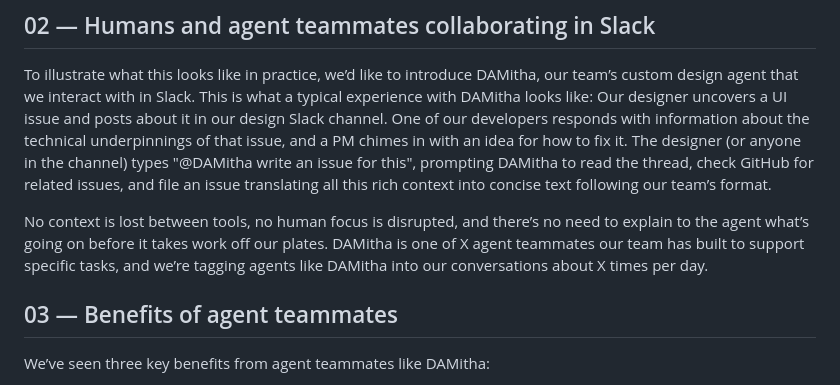
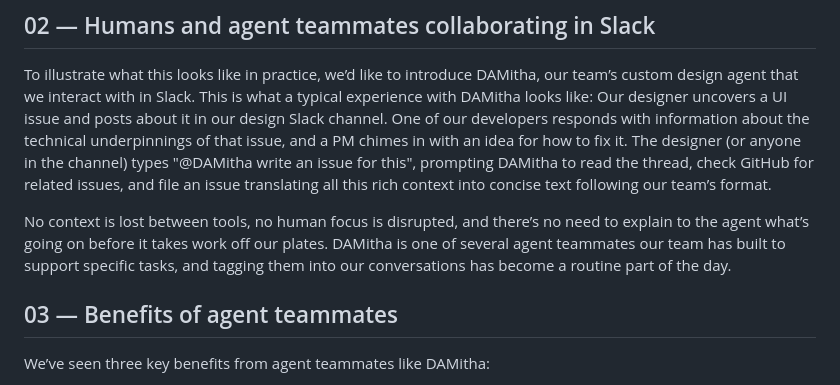
Before and after one commit to dam-agents/ai-industrialization-blog, a Markdown page: content/posts/agents-as-teammates.md, the part around the change. GitHub-like rendering.

Commit message:
Replace placeholder counts in Agents as Teammates
Co-Authored-By: Claude Opus 5.5 <noreply@anthropic.com>
Claude-Session: https://claude.ai/code/session_01G9ZYKHBMfBfuS8HZh7u47Z

```diff
--- a/content/posts/agents-as-teammates.md
+++ b/content/posts/agents-as-teammates.md
@@ -19,7 +19,7 @@ Our AI Industrialization team brought custom agents into our Slack channels usin
 
 To illustrate what this looks like in practice, we’d like to introduce DAMitha, our team’s custom design agent that we interact with in Slack. This is what a typical experience with DAMitha looks like: Our designer uncovers a UI issue and posts about it in our design Slack channel. One of our developers responds with information about the technical underpinnings of that issue, and a PM chimes in with an idea for how to fix it. The designer (or anyone in the channel) types "@DAMitha write an issue for this", prompting DAMitha to read the thread, check GitHub for related issues, and file an issue translating all this rich context into concise text following our team’s format.
 
-No context is lost between tools, no human focus is disrupted, and there’s no need to explain to the agent what’s going on before it takes work off our plates. DAMitha is one of X agent teammates our team has built to support specific tasks, and we’re tagging agents like DAMitha into our conversations about X times per day.
+No context is lost between tools, no human focus is disrupted, and there’s no need to explain to the agent what’s going on before it takes work off our plates. DAMitha is one of several agent teammates our team has built to support specific tasks, and tagging them into our conversations has become a routine part of the day.
 
 ## 03 — Benefits of agent teammates
 
```
